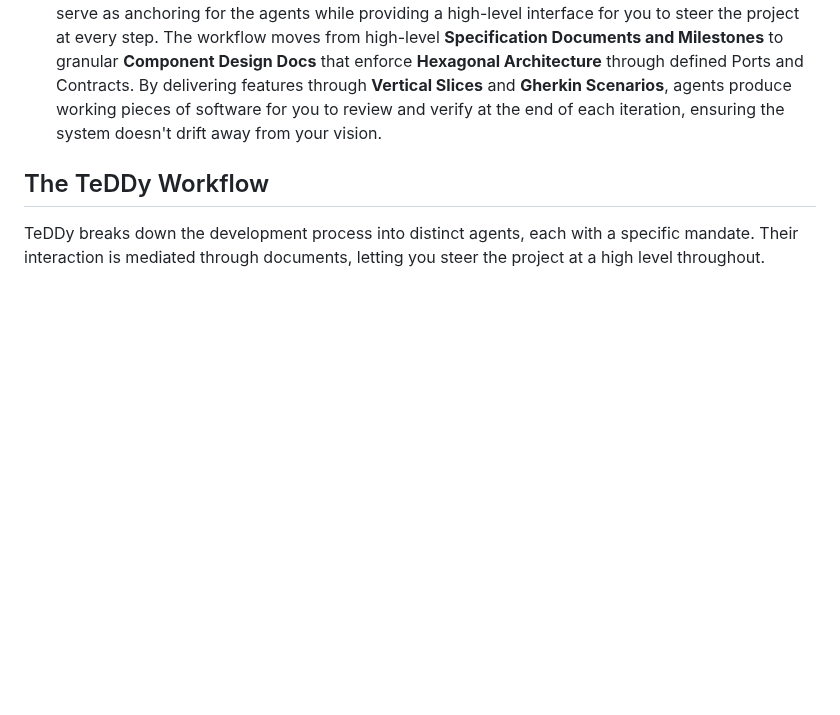
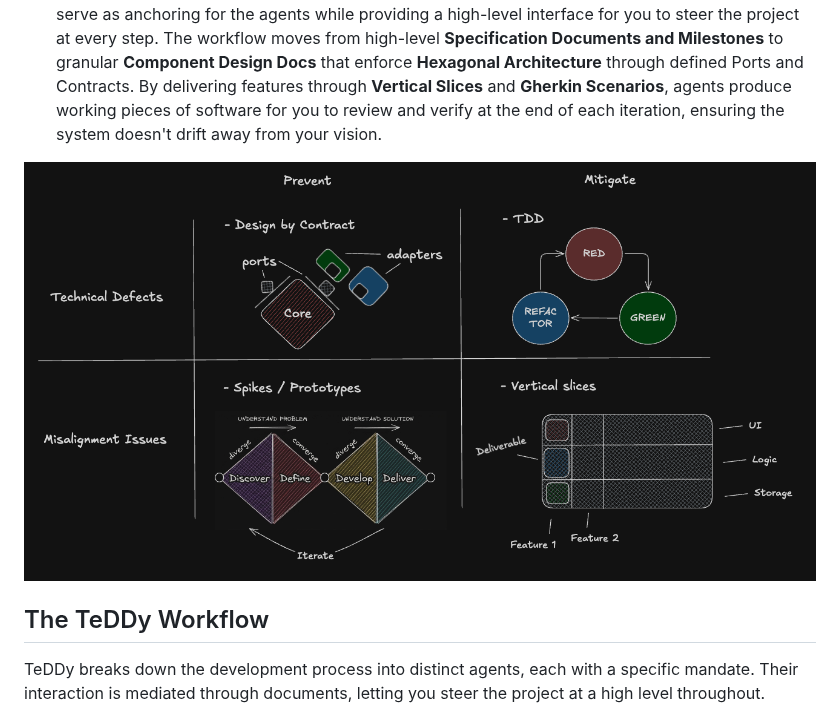
Before and after one commit to atte500/TeDDy, a Markdown page: README.md, the part around the change. GitHub-like rendering; pictures changed too: assets/matrix.png (added); blank space fills up the shorter version.

```diff
--- a/README.md
+++ b/README.md
@@ -30,6 +30,8 @@ Current coding harnesses don't address these issues at all and frontier models a
 TeDDy instead attempts to solve these issues directly by adopting, amongst others, the following strategies:
 - **For Technical Defects:** TeDDy enforces a strict **Test-Driven (Red-Green-Refactor)** cycle and **continuous delivery using Git**. To prevent errors from compounding, the AI must write a test first and commit its progress in small, atomic units. At startup, the harness verifies that Git and pre-commit hooks are initialized to ensure that **pre-commit checks** (linters and quality) and **post-commit test runs** (ensuring a "green-to-green" state) are active. This local safety net is designed to prevent defective code from ever reaching the remote repository and works in synergy with a **CI/CD workflow** to catch platform-dependent issues.
 - **For Misalignment:** TeDDy is designed to drive your intent through the entire agent lifecycle by using specific **Markdown Documents** to mediate transitions between project phases. These documents serve as anchoring for the agents while providing a high-level interface for you to steer the project at every step. The workflow moves from high-level **Specification Documents and Milestones** to granular **Component Design Docs** that enforce **Hexagonal Architecture** through defined Ports and Contracts. By delivering features through **Vertical Slices** and **Gherkin Scenarios**, agents produce working pieces of software for you to review and verify at the end of each iteration, ensuring the system doesn't drift away from your vision.
+
+<img src="./assets/matrix.png" alt="Workflow Matrix" />
 
 ## The TeDDy Workflow
 
```
